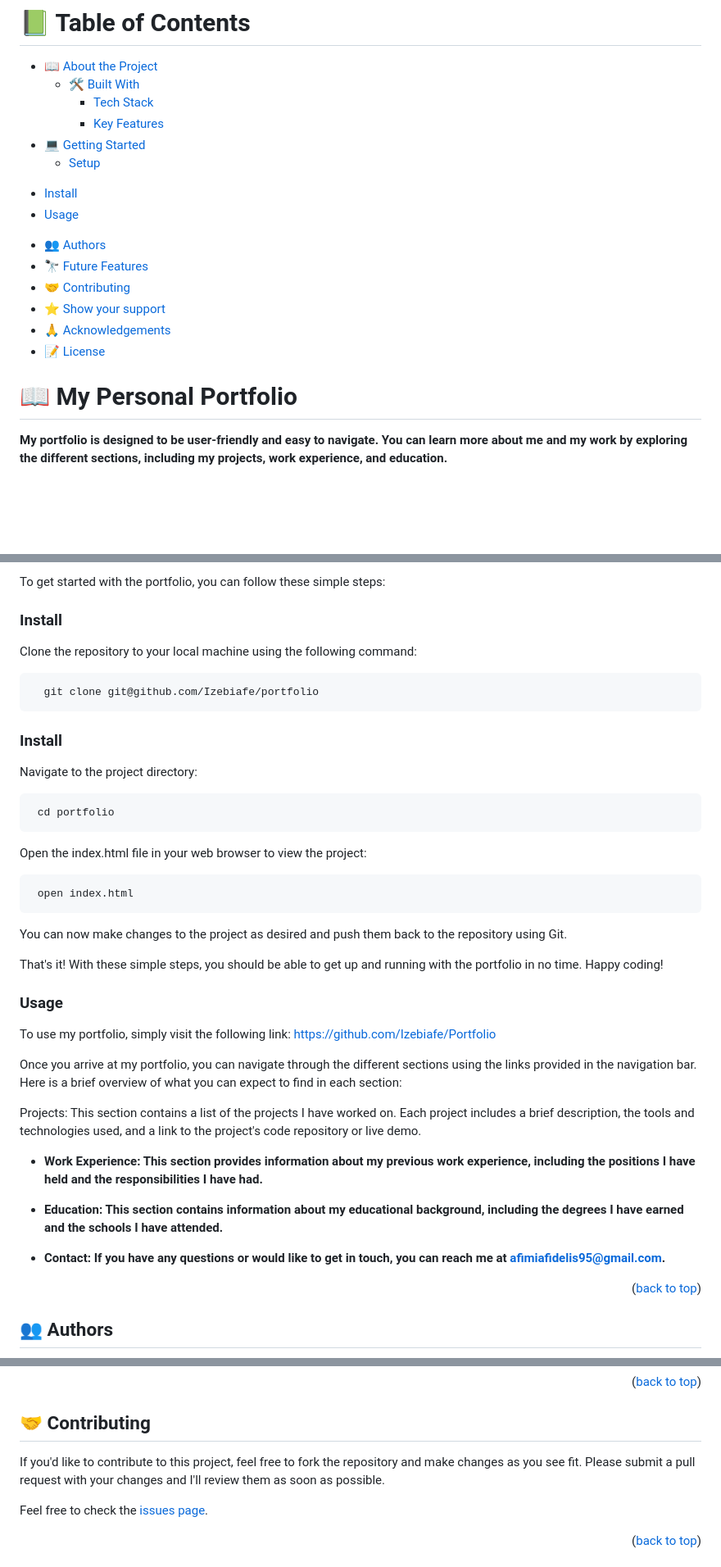
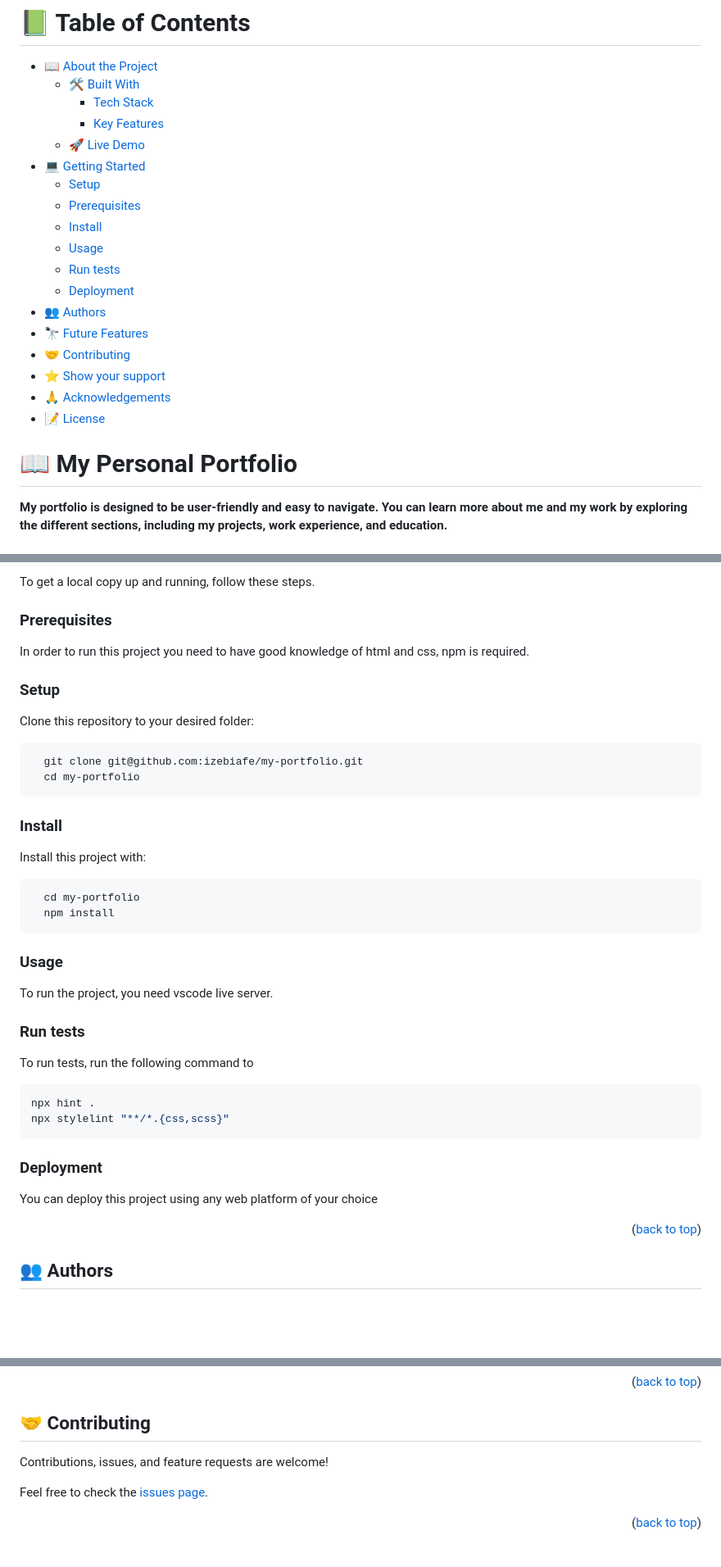
Before and after one commit to Izebiafe/afimiaportfolio, a Markdown page: README.md, 3 parts joined by grey strips. Shown: that part at 82% size. GitHub-like rendering; blank space fills up the shorter version.

````diff
--- a/README.md
+++ b/README.md
@@ -6,13 +8,14 @@
   - [🛠 Built With](#built-with)
     - [Tech Stack](#tech-stack)
     - [Key Features](#key-features)
+  - [🚀 Live Demo](#live-demo)
 - [💻 Getting Started](#getting-started)
   - [Setup](#setup)
-<!--   - [Prerequisites](#prerequisites) -->
+  - [Prerequisites](#prerequisites)
   - [Install](#install)
   - [Usage](#usage)
-<!--   - [Run tests](#run-tests) -->
-<!--   - [Deployment](#deployment) -->
+  - [Run tests](#run-tests)
+  - [Deployment](#deployment)
 - [👥 Authors](#authors)
 - [🔭 Future Features](#future-features)
 - [🤝 Contributing](#contributing)
@@ -22,7 +25,8 @@
 
 <!-- PROJECT DESCRIPTION -->
 
-# 📖 My Personal Portfolio <a name="about-project"></a>
+# 📖  My Personal Portfolio  <a name="about-project"></a>
+
 
 **My portfolio is designed to be user-friendly and easy to navigate. You can learn more about me and my work by exploring the different sections, including my projects, work experience, and education.**
 
@@ -66,70 +76,46 @@
 
-To get started with the portfolio, you can follow these simple steps:
+To get a local copy up and running, follow these steps.
+
+### Prerequisites
+
+In order to run this project you need to have good knowledge of html and css, npm is required.
+
+### Setup
+
+Clone this repository to your desired folder:
 
 
-### Install
-Clone the repository to your local machine using the following command:
 
 ```sh
-  git clone git@github.com/Izebiafe/portfolio
+  git clone git@github.com:izebiafe/my-portfolio.git
+  cd my-portfolio
 ```
 
 ### Install
-Navigate to the project directory:
+
+Install this project with:
 
 ```sh
- cd portfolio
+  cd my-portfolio
+  npm install
 ```
-
-Open the index.html file in your web browser to view the project:
-```sh
- open index.html
-```
-
-You can now make changes to the project as desired and push them back to the repository using Git.
-
-That's it! With these simple steps, you should be able to get up and running with the portfolio in no time. Happy coding!
-
-
 
 ### Usage
 
-To use my portfolio, simply visit the following link: https://github.com/Izebiafe/Portfolio
+To run the project, you need vscode live server.
 
-Once you arrive at my portfolio, you can navigate through the different sections using the links provided in the navigation bar. Here is a brief overview of what you can expect to find in each section:
+### Run tests
 
-Projects: This section contains a list of the projects I have worked on. Each project includes a brief description, the tools and technologies used, and a link to the project's code repository or live demo.
-
-- **Work Experience: This section provides information about my previous work experience, including the positions I have held and the responsibilities I have had.**
-
-- **Education: This section contains information about my educational background, including the degrees I have earned and the schools I have attended.**
-
-- **Contact: If you have any questions or would like to get in touch, you can reach me at afimiafidelis95@gmail.com.**
-
-
-<!-- ### Run tests
-
-To run tests, run the following command: -->
-
-<!--
-Example command:
+To run tests, run the following command to
 
 ```sh
-  bin/rails test test/models/article_test.rb
+npx hint .
+npx stylelint "**/*.{css,scss}"
 ```
---->
 
-<!-- ### Deployment
+### Deployment
 
-You can deploy this project using: -->
-
-<!--
-Example:
-
-```sh
-
-```
- -->
+You can deploy this project using any web platform of your choice
 
 <p align="right">(<a href="#readme-top">back to top</a>)</p>
 
@@ -163,7 +147,7 @@ Example:
 
 ## 🤝 Contributing <a name="contributing"></a>
 
-If you'd like to contribute to this project, feel free to fork the repository and make changes as you see fit. Please submit a pull request with your changes and I'll review them as soon as possible.
+Contributions, issues, and feature requests are welcome!
 
 Feel free to check the [issues page](../../issues/).
 
````
Also changed, not shown: other parts of README.md (+14 -8 lines).
